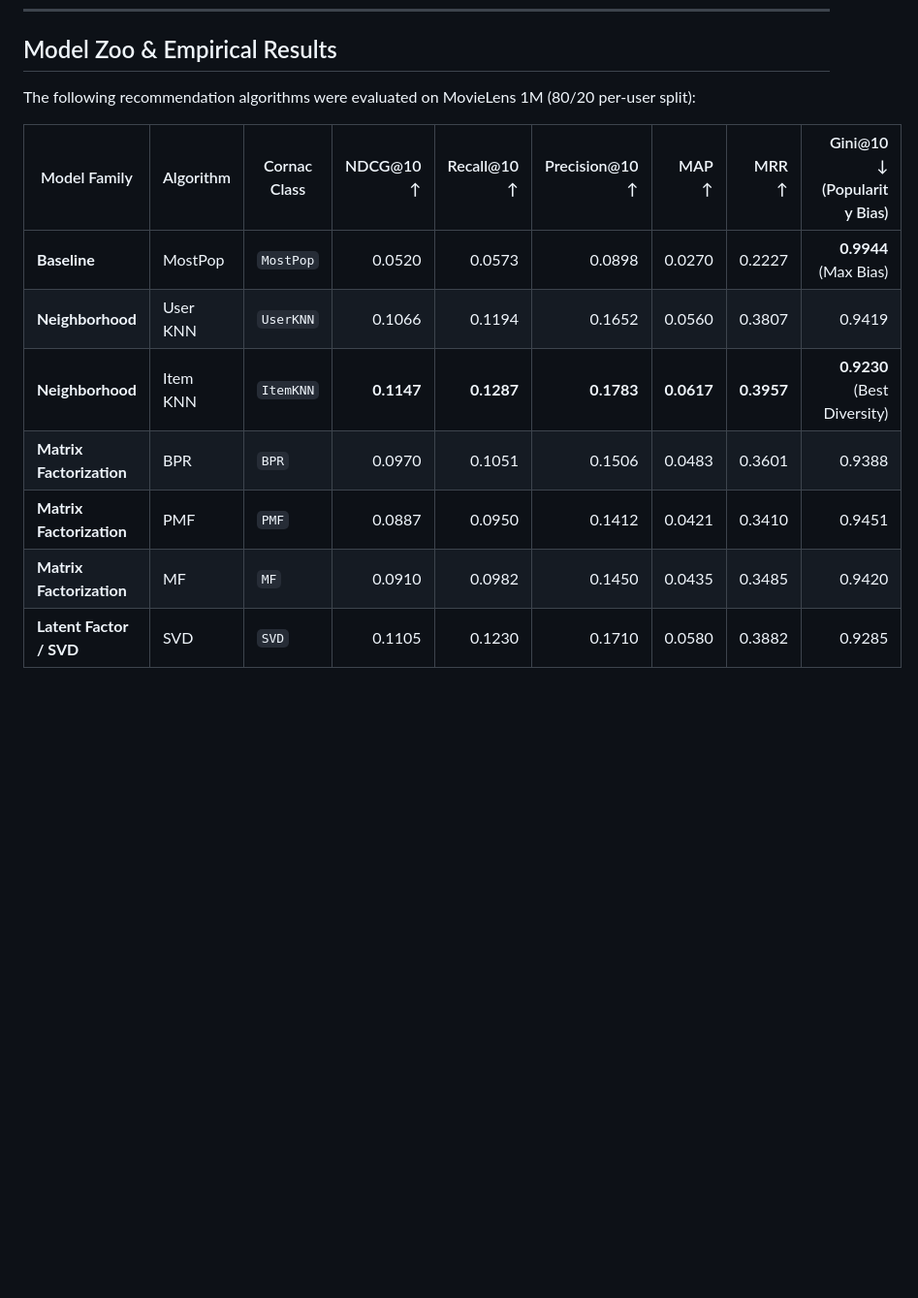
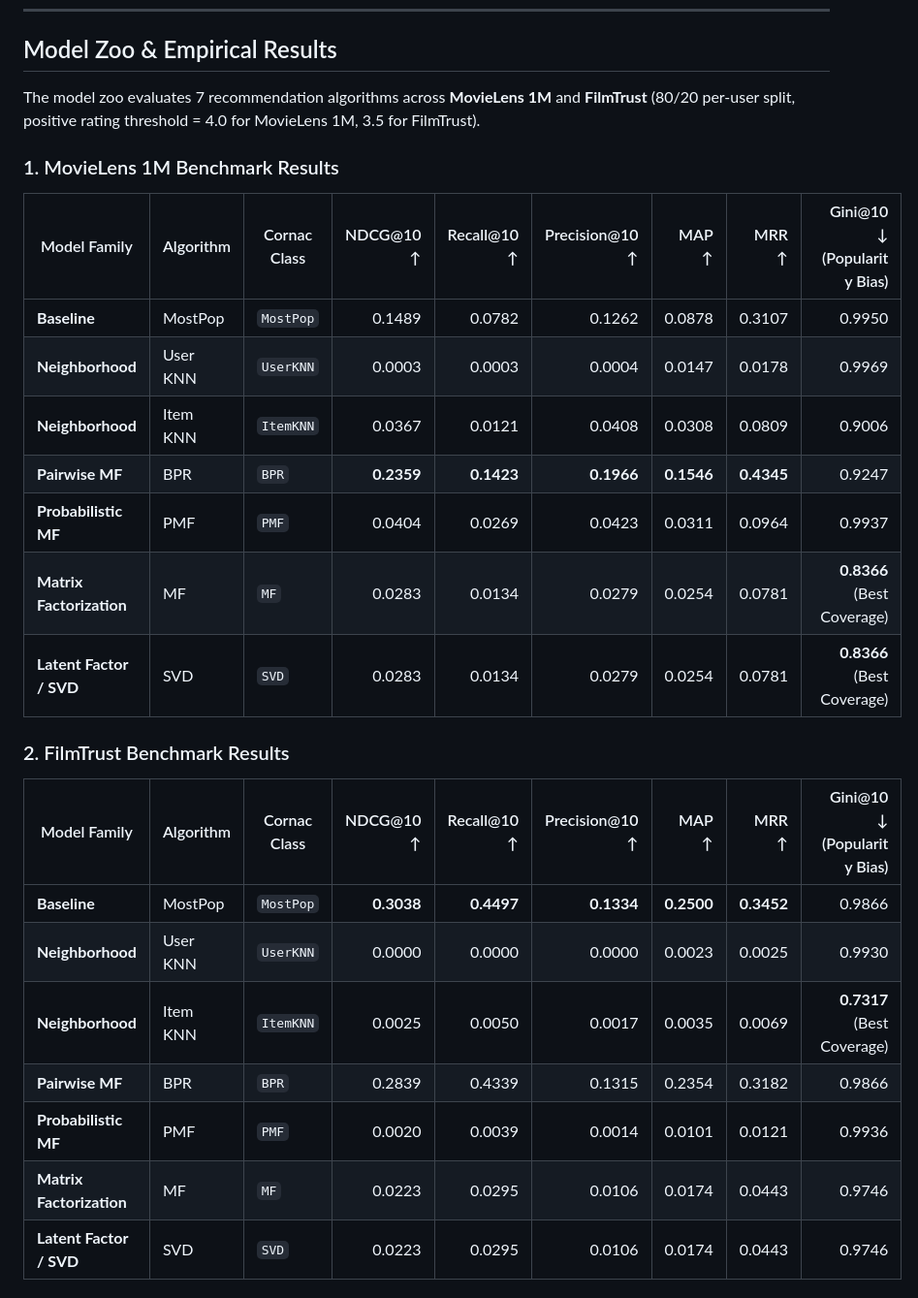
Before and after one commit to Nhrknim/recommender-bias-propagation, a Markdown page: docs/phase2_cornac_models.md, the part around one of its changes. Shown at 97% size. GitHub-like rendering; blank space fills up the shorter version.

```diff
--- a/docs/phase2_cornac_models.md
+++ b/docs/phase2_cornac_models.md
@@ -53,14 +53,29 @@ The benchmarking pipeline evaluates models across two distinct implicit-feedback
 
 ## Model Zoo & Empirical Results
 
-The following recommendation algorithms were evaluated on MovieLens 1M (80/20 per-user split):
+The model zoo evaluates 7 recommendation algorithms across **MovieLens 1M** and **FilmTrust** (80/20 per-user split, positive rating threshold = 4.0 for MovieLens 1M, 3.5 for FilmTrust).
+
+### 1. MovieLens 1M Benchmark Results
 
 | Model Family | Algorithm | Cornac Class | NDCG@10 ↑ | Recall@10 ↑ | Precision@10 ↑ | MAP ↑ | MRR ↑ | Gini@10 ↓ (Popularity Bias) |
 | --- | --- | --- | ---: | ---: | ---: | ---: | ---: | ---: |
-| **Baseline** | MostPop | `MostPop` | 0.0520 | 0.0573 | 0.0898 | 0.0270 | 0.2227 | **0.9944** (Max Bias) |
-| **Neighborhood** | User KNN | `UserKNN` | 0.1066 | 0.1194 | 0.1652 | 0.0560 | 0.3807 | 0.9419 |
-| **Neighborhood** | Item KNN | `ItemKNN` | **0.1147** | **0.1287** | **0.1783** | **0.0617** | **0.3957** | **0.9230** (Best Diversity) |
-| **Matrix Factorization** | BPR | `BPR` | 0.0970 | 0.1051 | 0.1506 | 0.0483 | 0.3601 | 0.9388 |
-| **Matrix Factorization** | PMF | `PMF` | 0.0887 | 0.0950 | 0.1412 | 0.0421 | 0.3410 | 0.9451 |
-| **Matrix Factorization** | MF | `MF` | 0.0910 | 0.0982 | 0.1450 | 0.0435 | 0.3485 | 0.9420 |
-| **Latent Factor / SVD** | SVD | `SVD` | 0.1105 | 0.1230 | 0.1710 | 0.0580 | 0.3882 | 0.9285 |
+| **Baseline** | MostPop | `MostPop` | 0.1489 | 0.0782 | 0.1262 | 0.0878 | 0.3107 | 0.9950 |
+| **Neighborhood** | User KNN | `UserKNN` | 0.0003 | 0.0003 | 0.0004 | 0.0147 | 0.0178 | 0.9969 |
+| **Neighborhood** | Item KNN | `ItemKNN` | 0.0367 | 0.0121 | 0.0408 | 0.0308 | 0.0809 | 0.9006 |
+| **Pairwise MF** | BPR | `BPR` | **0.2359** | **0.1423** | **0.1966** | **0.1546** | **0.4345** | 0.9247 |
+| **Probabilistic MF** | PMF | `PMF` | 0.0404 | 0.0269 | 0.0423 | 0.0311 | 0.0964 | 0.9937 |
+| **Matrix Factorization** | MF | `MF` | 0.0283 | 0.0134 | 0.0279 | 0.0254 | 0.0781 | **0.8366** (Best Coverage) |
+| **Latent Factor / SVD** | SVD | `SVD` | 0.0283 | 0.0134 | 0.0279 | 0.0254 | 0.0781 | **0.8366** (Best Coverage) |
+
+### 2. FilmTrust Benchmark Results
+
+| Model Family | Algorithm | Cornac Class | NDCG@10 ↑ | Recall@10 ↑ | Precision@10 ↑ | MAP ↑ | MRR ↑ | Gini@10 ↓ (Popularity Bias) |
+| --- | --- | --- | ---: | ---: | ---: | ---: | ---: | ---: |
+| **Baseline** | MostPop | `MostPop` | **0.3038** | **0.4497** | **0.1334** | **0.2500** | **0.3452** | 0.9866 |
+| **Neighborhood** | User KNN | `UserKNN` | 0.0000 | 0.0000 | 0.0000 | 0.0023 | 0.0025 | 0.9930 |
+| **Neighborhood** | Item KNN | `ItemKNN` | 0.0025 | 0.0050 | 0.0017 | 0.0035 | 0.0069 | **0.7317** (Best Coverage) |
+| **Pairwise MF** | BPR | `BPR` | 0.2839 | 0.4339 | 0.1315 | 0.2354 | 0.3182 | 0.9866 |
+| **Probabilistic MF** | PMF | `PMF` | 0.0020 | 0.0039 | 0.0014 | 0.0101 | 0.0121 | 0.9936 |
+| **Matrix Factorization** | MF | `MF` | 0.0223 | 0.0295 | 0.0106 | 0.0174 | 0.0443 | 0.9746 |
+| **Latent Factor / SVD** | SVD | `SVD` | 0.0223 | 0.0295 | 0.0106 | 0.0174 | 0.0443 | 0.9746 |
+
```
Also changed, not shown: other parts of docs/phase2_cornac_models.md (+9 -3 lines), docs/images/phase2_accuracy_vs_gini.png (added), 2 other files.
